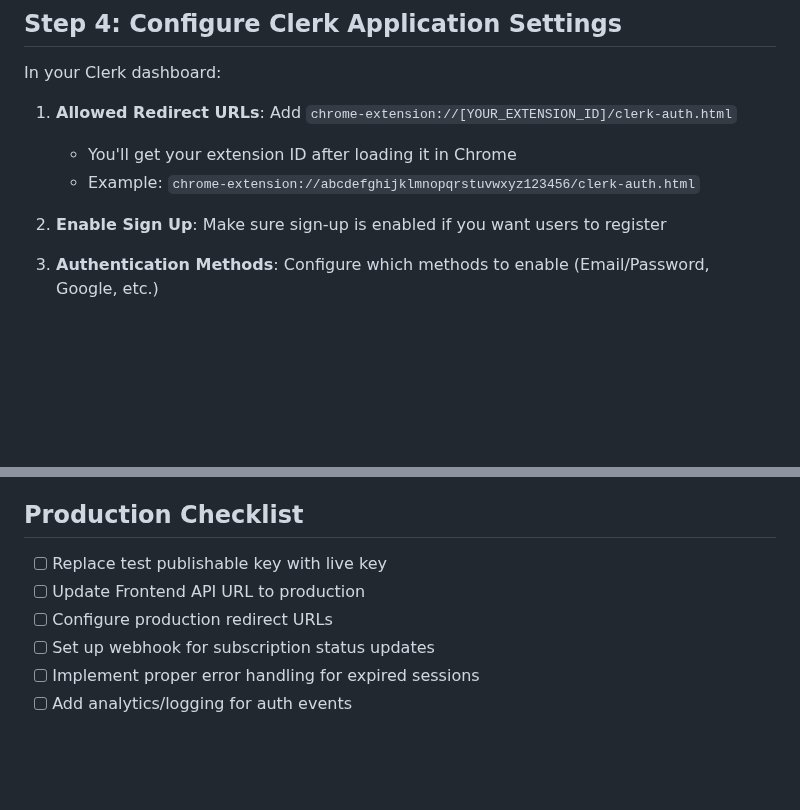
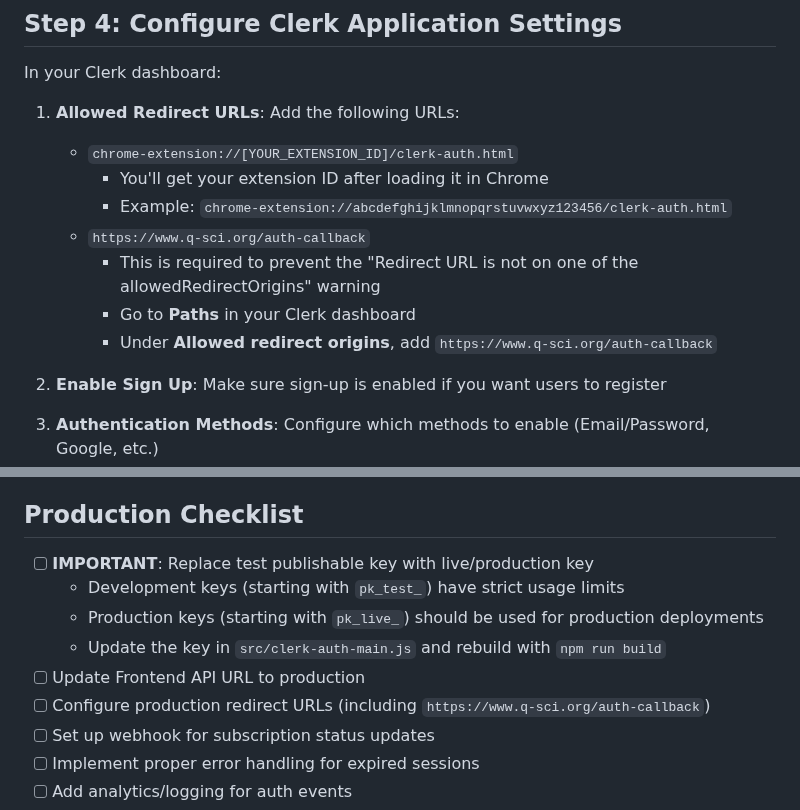
Before and after one commit to JonasPrenissl/qsci_browser_extension, a Markdown page: CLERK_SETUP.md, 2 parts joined by grey strips. Rendered like a GitHub page; blank space fills up the shorter version.

```diff
--- a/CLERK_SETUP.md
+++ b/CLERK_SETUP.md
@@ -44,9 +44,14 @@ This will update `js/clerk-auth.js` with your new key.
 
 In your Clerk dashboard:
 
-1. **Allowed Redirect URLs**: Add `chrome-extension://[YOUR_EXTENSION_ID]/clerk-auth.html`
-   - You'll get your extension ID after loading it in Chrome
-   - Example: `chrome-extension://abcdefghijklmnopqrstuvwxyz123456/clerk-auth.html`
+1. **Allowed Redirect URLs**: Add the following URLs:
+   - `chrome-extension://[YOUR_EXTENSION_ID]/clerk-auth.html`
+     - You'll get your extension ID after loading it in Chrome
+     - Example: `chrome-extension://abcdefghijklmnopqrstuvwxyz123456/clerk-auth.html`
+   - `https://www.q-sci.org/auth-callback`
+     - This is required to prevent the "Redirect URL is not on one of the allowedRedirectOrigins" warning
+     - Go to **Paths** in your Clerk dashboard
+     - Under **Allowed redirect origins**, add `https://www.q-sci.org/auth-callback`
 
 2. **Enable Sign Up**: Make sure sign-up is enabled if you want users to register
 
@@ -178,9 +231,12 @@ Make sure to set `subscription_status` in user metadata to control this.
 
 ## Production Checklist
 
-- [ ] Replace test publishable key with live key
+- [ ] **IMPORTANT**: Replace test publishable key with live/production key
+  - Development keys (starting with `pk_test_`) have strict usage limits
+  - Production keys (starting with `pk_live_`) should be used for production deployments
+  - Update the key in `src/clerk-auth-main.js` and rebuild with `npm run build`
 - [ ] Update Frontend API URL to production
-- [ ] Configure production redirect URLs
+- [ ] Configure production redirect URLs (including `https://www.q-sci.org/auth-callback`)
 - [ ] Set up webhook for subscription status updates
 - [ ] Implement proper error handling for expired sessions
 - [ ] Add analytics/logging for auth events
```
Also changed, not shown: other parts of CLERK_SETUP.md (+48 -0 lines).
